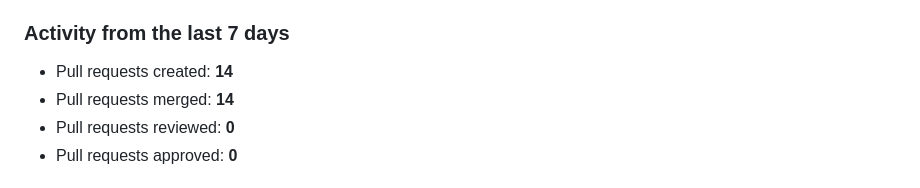
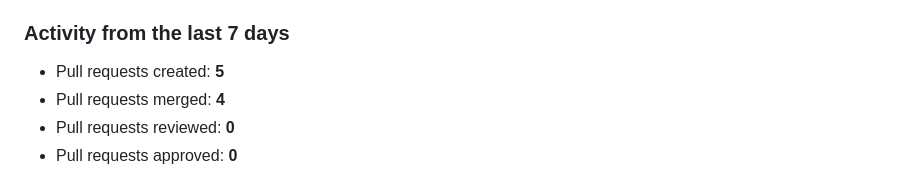
Before and after one commit to dedipya001/dedipya001, a Markdown page: README.md, the part around one of its changes. Drawn GitHub-style.

Commit message:
docs(profile): refresh weekly engineering snapshot

```diff
--- a/README.md
+++ b/README.md
@@ -43,8 +43,8 @@ _Last refreshed: 09 August 2026, 07:33 PM IST_
 
 ### Activity from the last 7 days
 
-- Pull requests created: **14**
-- Pull requests merged: **14**
+- Pull requests created: **5**
+- Pull requests merged: **4**
 - Pull requests reviewed: **0**
 - Pull requests approved: **0**
 
```
Also changed, not shown: other parts of README.md (+1 -1 lines).
